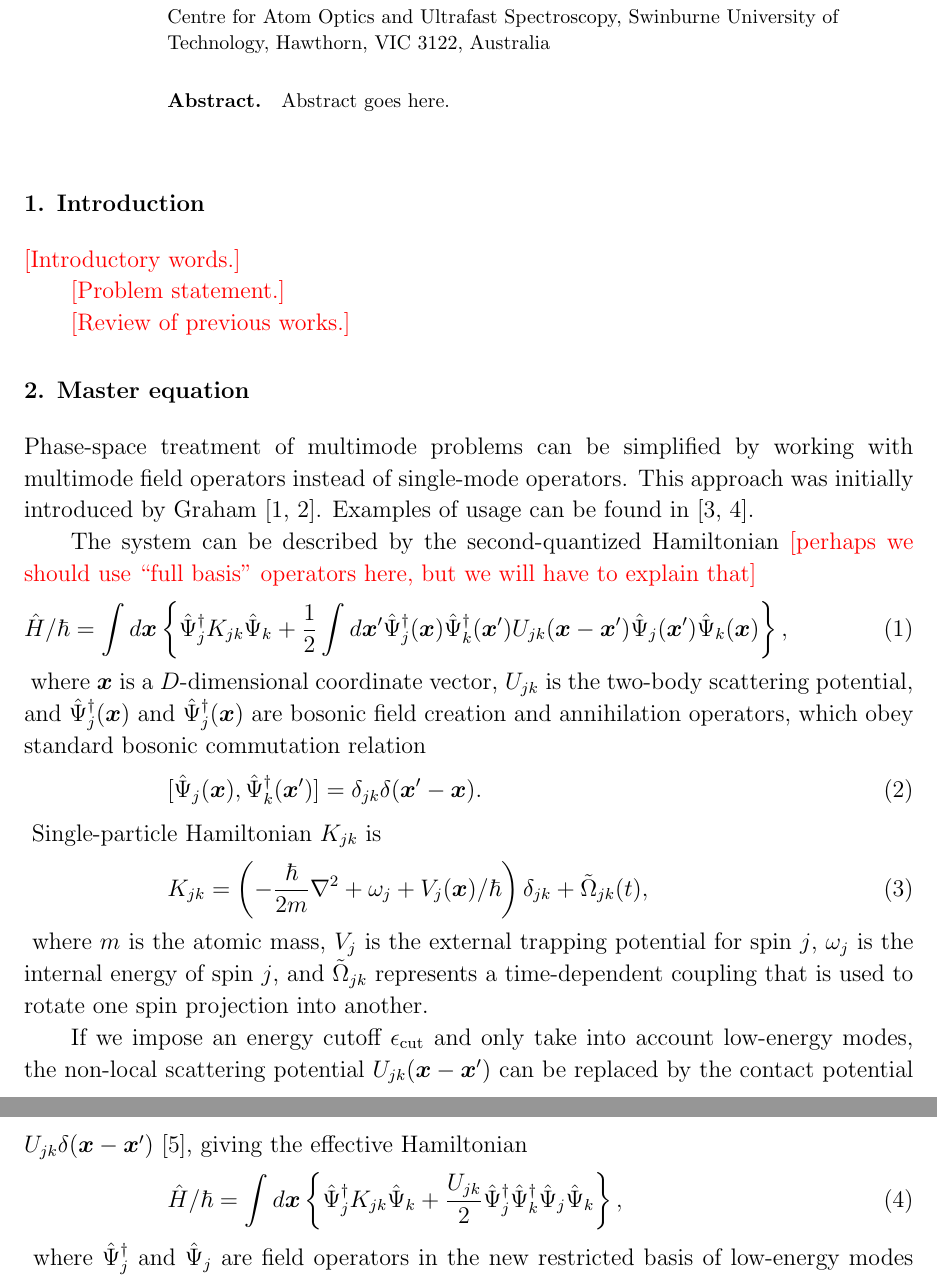
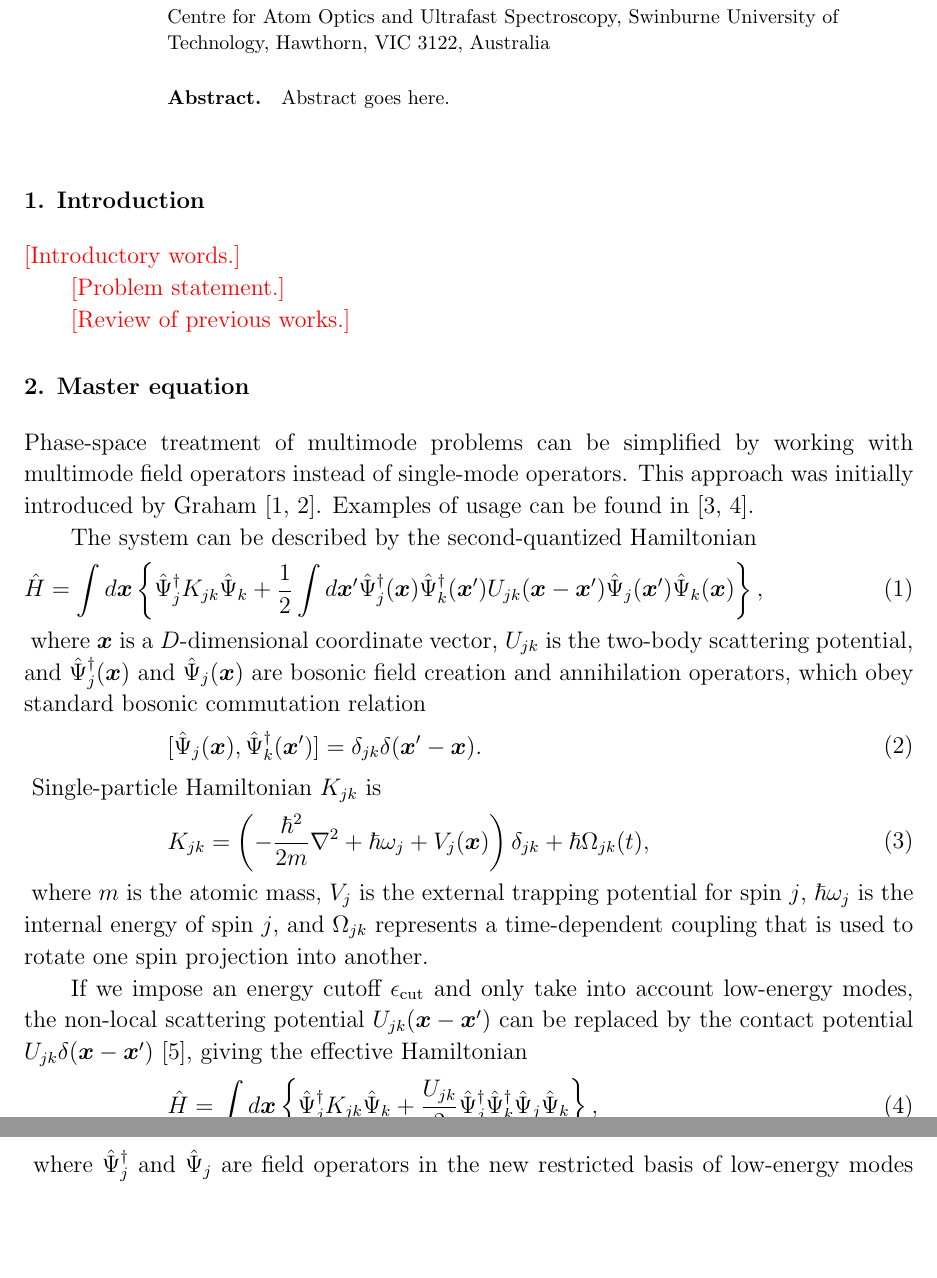
Before and after one commit to fjarri-attic/qsim_long, a LaTeX paper (qsim-long.tex, which reads master-eqn.tex): two parts of pages 1 and 2 of 18, joined at a grey line, cut so that both start at the same text, the shorter picture padded with empty space. Compiled offline with pdfLaTeX.

Commit message:
master-eqn: fixed hbars' orders in the parts of Hamiltonian

```diff
--- a/master-eqn.tex
+++ b/master-eqn.tex
@@ -6,10 +6,11 @@ Phase-space treatment of multimode problems can be simplified by working with mu
 This approach was initially introduced by Graham~\cite{Graham1970,Graham1970a}.
 Examples of usage can be found in~\cite{Steel1998,Norrie2006a}.
 
-The system can be described by the second-quantized Hamiltonian \todo{perhaps we should use ``full basis'' operators here, but we will have to explain that}
+The system can be described by the second-quantized Hamiltonian
 \begin{eqn}
 \label{eqn:master-eqn:hamiltonian}
-\fl	\hat{H} / \hbar = \int d\xvec \left\{
+\fl	\hat{H}
+    = \int d\xvec \left\{
 		\Psiop_j^{\dagger} K_{jk} \Psiop_k
 		+ \frac{1}{2} \int d\xvec^\prime
 			\Psiop_j^\dagger (\xvec) \Psiop_k^\dagger (\xvec^\prime)
@@ -25,16 +26,17 @@ where $\xvec$ is a $D$-dimensional coordinate vector, $U_{jk}$ is the two-body s
 Single-particle Hamiltonian $K_{jk}$ is
 \begin{eqn}
 	K_{jk} = \left(
-			-\frac{\hbar}{2m} \nabla^2 + \omega_j + V_j(\xvec) / \hbar
+			-\frac{\hbar^2}{2m} \nabla^2 + \hbar \omega_j + V_j(\xvec)
 		\right) \delta_{jk}
-		+ \tilde{\Omega}_{jk}(t),
+		+ \hbar \Omega_{jk}(t),
 \end{eqn}
-where $m$ is the atomic mass, $V_j$ is the external trapping potential for spin $j$, $\omega_j$ is the internal energy of spin $j$, and $\tilde{\Omega}_{jk}$ represents a time-dependent coupling that is used to rotate one spin projection into another.
+where $m$ is the atomic mass, $V_j$ is the external trapping potential for spin $j$, $\hbar \omega_j$ is the internal energy of spin $j$, and $\Omega_{jk}$ represents a time-dependent coupling that is used to rotate one spin projection into another.
 
 If we impose an energy cutoff $\ecut$ and only take into account low-energy modes, the non-local scattering potential $U_{jk}(\xvec - \xvec^\prime)$ can be replaced by the contact potential $U_{jk} \delta(\xvec - \xvec^\prime)$~\cite{Morgan2000}, giving the effective Hamiltonian
 \begin{eqn}
 \label{eqn:master-eqn:effective-H}
-	\hat{H} / \hbar = \int d\xvec \left\{
+	\hat{H}
+	= \int d\xvec \left\{
 		\Psiop_j^{\dagger} K_{jk} \Psiop_k
 		+ \frac{U_{jk}}{2} \Psiop_j^\dagger \Psiop_k^\dagger \Psiop_j \Psiop_k
 	\right\},
```
Also changed, not shown: master-eqn.tex (4 more changed lines).
